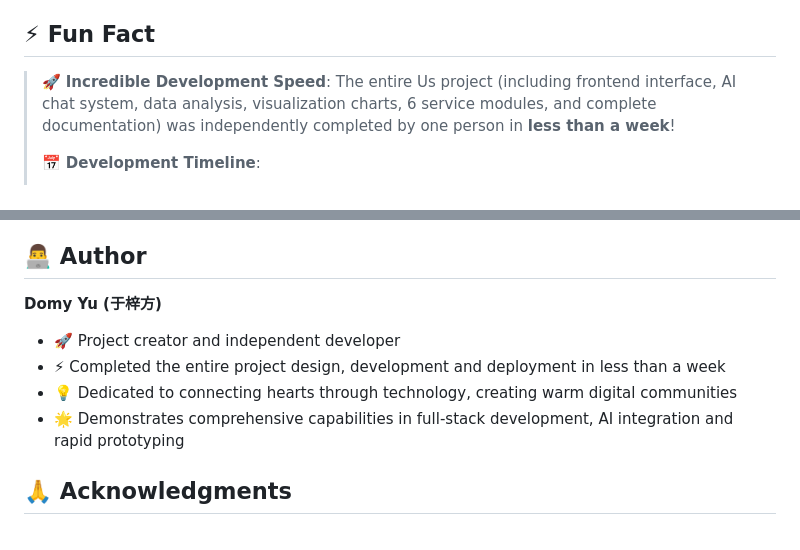
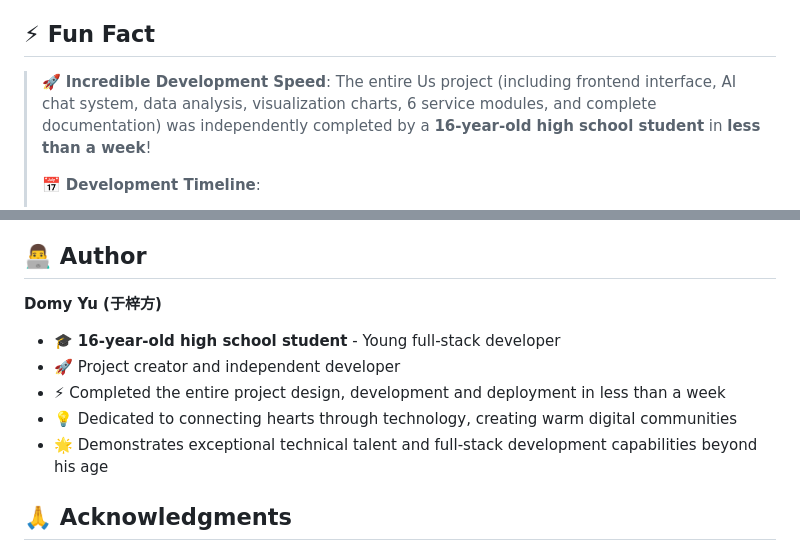
Before and after one commit to Domy-MANS/Us, a Markdown page: README_EN.md, 2 parts joined by grey strips. Rendered like a GitHub page.

```diff
--- a/README_EN.md
+++ b/README_EN.md
@@ -24,7 +25,7 @@ The name **Us** cleverly utilizes the concept of English plurals: many **U**s (y
 
 ## ⚡ Fun Fact
 
-> 🚀 **Incredible Development Speed**: The entire Us project (including frontend interface, AI chat system, data analysis, visualization charts, 6 service modules, and complete documentation) was independently completed by one person in **less than a week**!
+> 🚀 **Incredible Development Speed**: The entire Us project (including frontend interface, AI chat system, data analysis, visualization charts, 6 service modules, and complete documentation) was independently completed by a **16-year-old high school student** in **less than a week**!
 >
 > 📅 **Development Timeline**:
 > - 🎯 Product design and architecture planning
@@ -271,10 +272,11 @@ This project uses MIT License - see [LICENSE](LICENSE) file for details
 ## 👨‍💻 Author
 
 **Domy Yu (于梓方)**
+- 🎓 **16-year-old high school student** - Young full-stack developer
 - 🚀 Project creator and independent developer
 - ⚡ Completed the entire project design, development and deployment in less than a week
 - 💡 Dedicated to connecting hearts through technology, creating warm digital communities
-- 🌟 Demonstrates comprehensive capabilities in full-stack development, AI integration and rapid prototyping
+- 🌟 Demonstrates exceptional technical talent and full-stack development capabilities beyond his age
 
 ## 🙏 Acknowledgments
 
```
Also changed, not shown: other parts of README_EN.md (+1 -0 lines), README.md (+4 -2 lines).
